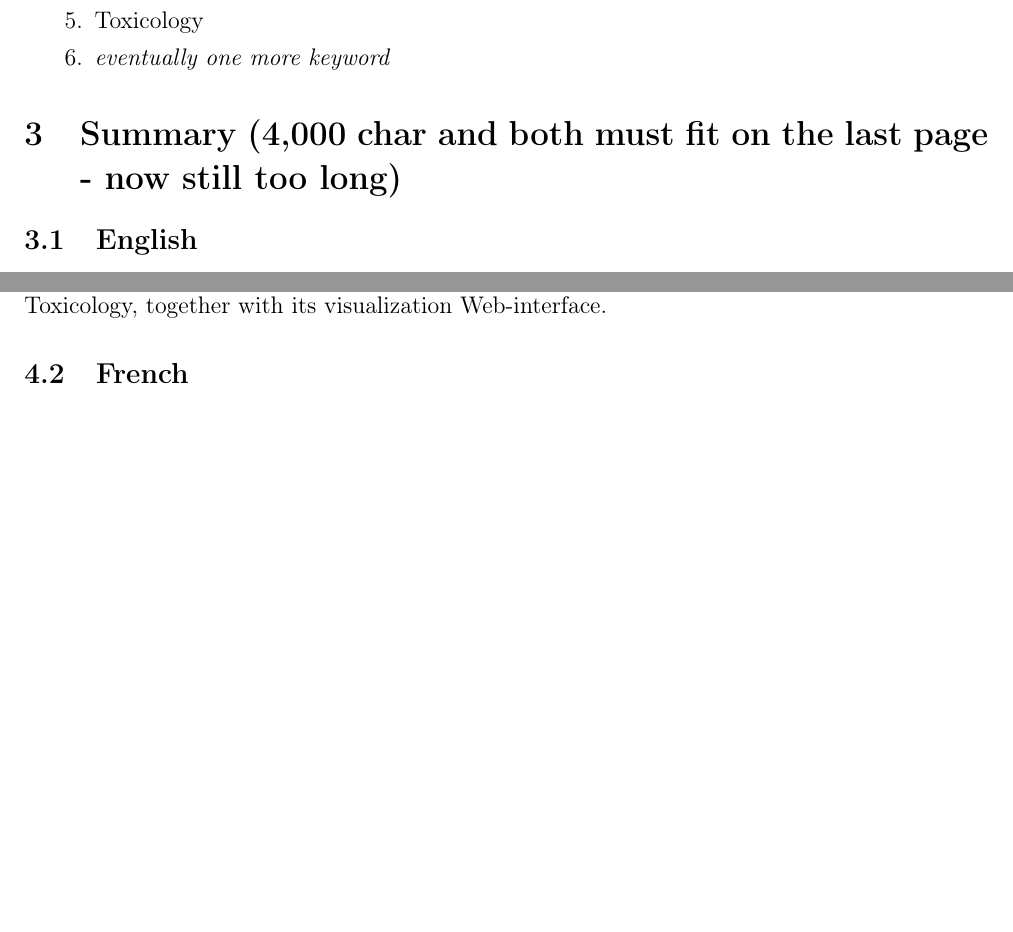
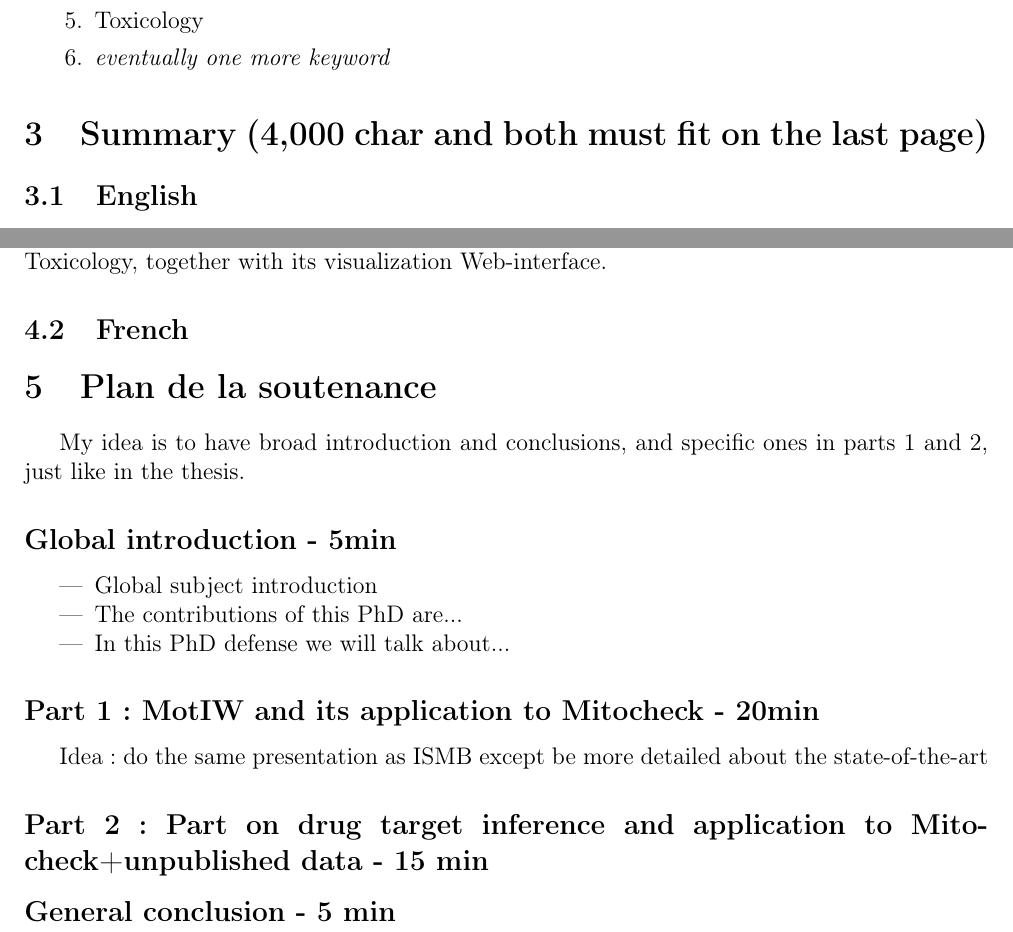
Before and after one commit to aschoenauer-sebag/THESE, a LaTeX document (ToCheck.tex): two parts of pages 1 and 2 of 2, joined at a grey line, cut so that both start at the same text, the shorter picture padded with empty space. Compiled offline with pdfLaTeX.

Commit message:
Adding first page as well as check list things

```diff
--- a/ToCheck.tex
+++ b/ToCheck.tex
@@ -56,7 +56,7 @@ Things to check for PhD
 \end{enumerate}
 
 
-\section{Summary (4,000 char and both must fit on the last page - now still too long)}
+\section{Summary (4,000 char and both must fit on the last page)}
 \subsection{English}
 Biological screens are experiments in which a set of compounds is tested for a specific biological effect on a living entity. Recent technical and computational progresses have made it possible to biologically test hundreds to thousands of chemical compounds in parallel, such as small interfering RNAs or putative drugs and small molecules.
 
@@ -75,4 +75,16 @@ This thesis answers through examples the question to know how to optimally devel
 
 \subsection{French}
 
+\section{Plan de la soutenance}
+My idea is to have broad introduction and conclusions, and specific ones in parts 1 and 2, just like in the thesis.
+\subsection*{Global introduction - 5min}
+\begin{itemize}
+\item Global subject introduction
+\item The contributions of this PhD are...
+\item In this PhD defense we will talk about...
+\end{itemize}
+\subsection*{Part 1: MotIW and its application to Mitocheck - 20min}
+Idea: do the same presentation as ISMB except be more detailed about the state-of-the-art
+\subsection*{Part 2: Part on drug target inference and application to Mitocheck+unpublished data - 15 min}
+\subsection*{General conclusion - 5 min}
 \end{document}
```
